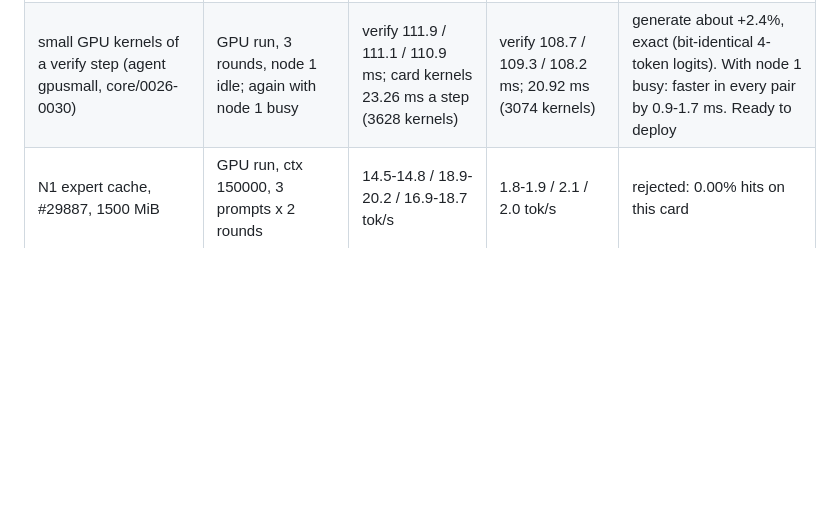
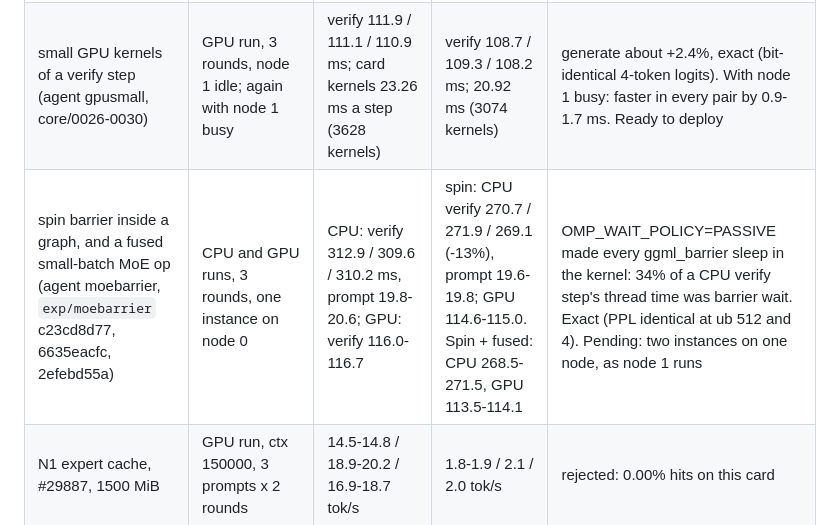
Before and after one commit to Vortiago/llama-arbiter, a Markdown page: docs/GPU-FOLLOWUPS.md, the part around the change. GitHub-like rendering; blank space fills up the shorter version.

Commit message:
docs: a spin barrier makes a CPU verify step 13% faster on koishi
Co-Authored-By: Claude Opus 5.5 <noreply@anthropic.com>
Claude-Session: https://claude.ai/code/session_01C6MCJC4HTKxvuGjKjqDuqQ

```diff
--- a/docs/GPU-FOLLOWUPS.md
+++ b/docs/GPU-FOLLOWUPS.md
@@ -53,6 +53,7 @@ the rest on the card). The tool is `tools/op-profile.cpp`: a warm read of a
 | MTP draft path against vLLM / SGLang / TensorRT-LLM, line by line (agent mtpparity, `exp/mtpparity` 84677fea2) | test server in the gpu backend's layout, 10 prompts x temperature 0 and 1.0, 3 rounds | acceptance 0.6746 / 0.5829; 22.1-22.7 / 20.1-20.2 tok/s | stale first draft-KV entry removed: 0.6773 / 0.5796, 22.1-22.3 / 19.9-20.1 tok/s | the inputs, conversion, layer, RoPE (1e7 in both), FFN and head match the reference; only the hnorm form differs, and the reference form lost again (-4%). The cache fix is correct but gives no speed; not deployed |
 | Gumbel-coupled MTP drafts (R9, Strata #1281 ported; agent gumbel, `exp/gumbel` fda2c75e5) | test server in the gpu backend's layout, 8 prompts x 3 seeds at temperature 1.0, 8 at temperature 0, 3 rounds; node 1 busy | acceptance 0.544 (temp 1), 0.597 (temp 0); about 135 ms a step | acceptance 0.575 (95% CI +0.003 to +0.059), 0.598; the same step cost | +3.5% tokens a step at temperature 1.0; tok/s not shown above the round spread (15-20 tok/s, node 1 load). Greedy and PPL identical; a fixed seed gives other text. Candidate: rerun tok/s in a quiet window, update test-backend-sampler |
 | small GPU kernels of a verify step (agent gpusmall, core/0026-0030) | GPU run, 3 rounds, node 1 idle; again with node 1 busy | verify 111.9 / 111.1 / 110.9 ms; card kernels 23.26 ms a step (3628 kernels) | verify 108.7 / 109.3 / 108.2 ms; 20.92 ms (3074 kernels) | generate about +2.4%, exact (bit-identical 4-token logits). With node 1 busy: faster in every pair by 0.9-1.7 ms. Ready to deploy |
+| spin barrier inside a graph, and a fused small-batch MoE op (agent moebarrier, `exp/moebarrier` c23cd8d77, 6635eacfc, 2efebd55a) | CPU and GPU runs, 3 rounds, one instance on node 0 | CPU: verify 312.9 / 309.6 / 310.2 ms, prompt 19.8-20.6; GPU: verify 116.0-116.7 | spin: CPU verify 270.7 / 271.9 / 269.1 (-13%), prompt 19.6-19.8; GPU 114.6-115.0. Spin + fused: CPU 268.5-271.5, GPU 113.5-114.1 | OMP_WAIT_POLICY=PASSIVE made every ggml_barrier sleep in the kernel: 34% of a CPU verify step's thread time was barrier wait. Exact (PPL identical at ub 512 and 4). Pending: two instances on one node, as node 1 runs |
 | N1 expert cache, #29887, 1500 MiB | GPU run, ctx 150000, 3 prompts x 2 rounds | 14.5-14.8 / 18.9-20.2 / 16.9-18.7 tok/s | 1.8-1.9 / 2.1 / 2.0 tok/s | rejected: 0.00% hits on this card |
 | `--spec-draft-p-min 0.5` (H3) | gpu backend, temperature 1.0, 2 rounds | see `--backend-sampling` baseline | 12.9-13.4 / 17.3-17.6 / 15.3-16.3 tok/s | rejected: -2 to -5% |
 | threads 14 / 16 / 17 / 18 (`-t` = `-tb`) | CPU run and GPU run, node 0 quiet, two passes in reversed order | 18: GPU prompt 8.41, 8.37 ms/token; CPU prompt 20.27, 19.61 | GPU prompt 17: 8.69, 8.72; 16: 9.16, 9.02. CPU prompt 17: 20.25, 20.40; 14: 24.09, 23.51 | keep 18. Verify: no count beats the spread (up to 21 ms CPU, 4 ms GPU). A 4-token verify runs on the `-tb` pool, so `-t` alone changes nothing there |
```
